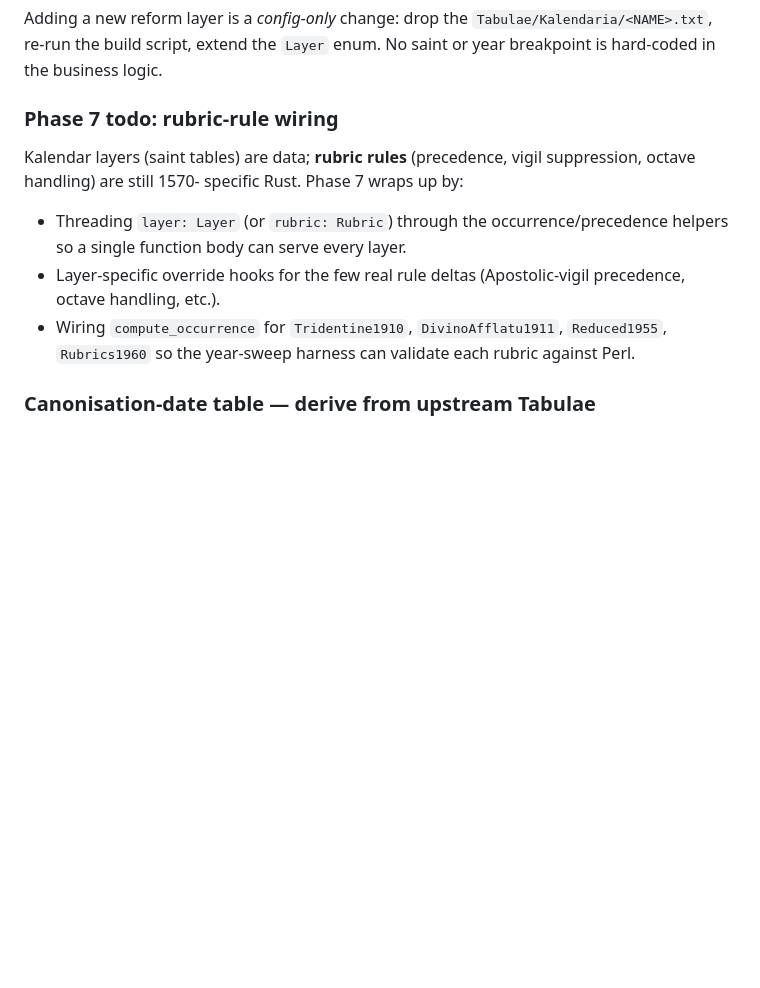
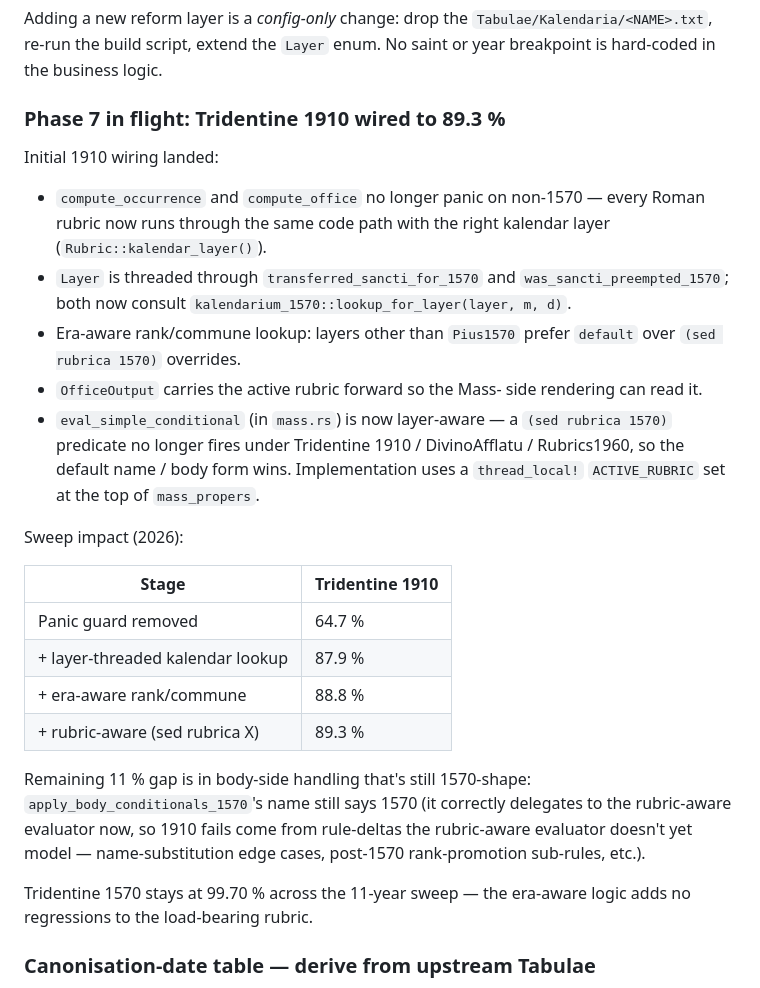
Before and after one commit to fschutt/officium-rs, a Markdown page: docs/DIVINUM_OFFICIUM_PORT_PLAN.md, the part around the change. GitHub-like rendering; blank space fills up the shorter version.

Commit message:
Plan-doc: Tridentine 1910 wired to 89.3 % (from 64.7 % broken state)
Captures the four-step wiring that brought 1910 online tonight:
  - panic-guard removal
  - layer threading through occurrence helpers
  - era-aware rank/commune
  - rubric-aware (sed rubrica X) conditional evaluator

Remaining 11 % gap is in 1570-shape body-rewrite helpers; will
land as further layer hooks tomorrow.

```diff
--- a/docs/DIVINUM_OFFICIUM_PORT_PLAN.md
+++ b/docs/DIVINUM_OFFICIUM_PORT_PLAN.md
@@ -1038,20 +1038,44 @@ Adding a new reform layer is a *config-only* change: drop the
 the `Layer` enum. No saint or year breakpoint is hard-coded in
 the business logic.
 
-### Phase 7 todo: rubric-rule wiring
+### Phase 7 in flight: Tridentine 1910 wired to 89.3 %
 
-Kalendar layers (saint tables) are data; **rubric rules**
-(precedence, vigil suppression, octave handling) are still 1570-
-specific Rust. Phase 7 wraps up by:
+Initial 1910 wiring landed:
 
-  * Threading `layer: Layer` (or `rubric: Rubric`) through the
-    occurrence/precedence helpers so a single function body can
-    serve every layer.
-  * Layer-specific override hooks for the few real rule deltas
-    (Apostolic-vigil precedence, octave handling, etc.).
-  * Wiring `compute_occurrence` for `Tridentine1910`,
-    `DivinoAfflatu1911`, `Reduced1955`, `Rubrics1960` so the
-    year-sweep harness can validate each rubric against Perl.
+  * `compute_occurrence` and `compute_office` no longer panic on
+    non-1570 — every Roman rubric now runs through the same code
+    path with the right kalendar layer (`Rubric::kalendar_layer()`).
+  * `Layer` is threaded through `transferred_sancti_for_1570` and
+    `was_sancti_preempted_1570`; both now consult
+    `kalendarium_1570::lookup_for_layer(layer, m, d)`.
+  * Era-aware rank/commune lookup: layers other than `Pius1570`
+    prefer `default` over `(sed rubrica 1570)` overrides.
+  * `OfficeOutput` carries the active rubric forward so the Mass-
+    side rendering can read it.
+  * `eval_simple_conditional` (in `mass.rs`) is now layer-aware —
+    a `(sed rubrica 1570)` predicate no longer fires under
+    Tridentine 1910 / DivinoAfflatu / Rubrics1960, so the default
+    name / body form wins. Implementation uses a `thread_local!`
+    `ACTIVE_RUBRIC` set at the top of `mass_propers`.
+
+Sweep impact (2026):
+
+  | Stage                                | Tridentine 1910 |
+  |--------------------------------------|-----------------|
+  | Panic guard removed                  | 64.7 %          |
+  | + layer-threaded kalendar lookup     | 87.9 %          |
+  | + era-aware rank/commune             | 88.8 %          |
+  | + rubric-aware (sed rubrica X)       | 89.3 %          |
+
+Remaining 11 % gap is in body-side handling that's still
+1570-shape: `apply_body_conditionals_1570`'s name still says
+1570 (it correctly delegates to the rubric-aware evaluator now,
+so 1910 fails come from rule-deltas the rubric-aware evaluator
+doesn't yet model — name-substitution edge cases, post-1570
+rank-promotion sub-rules, etc.).
+
+Tridentine 1570 stays at 99.70 % across the 11-year sweep — the
+era-aware logic adds no regressions to the load-bearing rubric.
 
 ### Canonisation-date table — derive from upstream Tabulae
 
```
